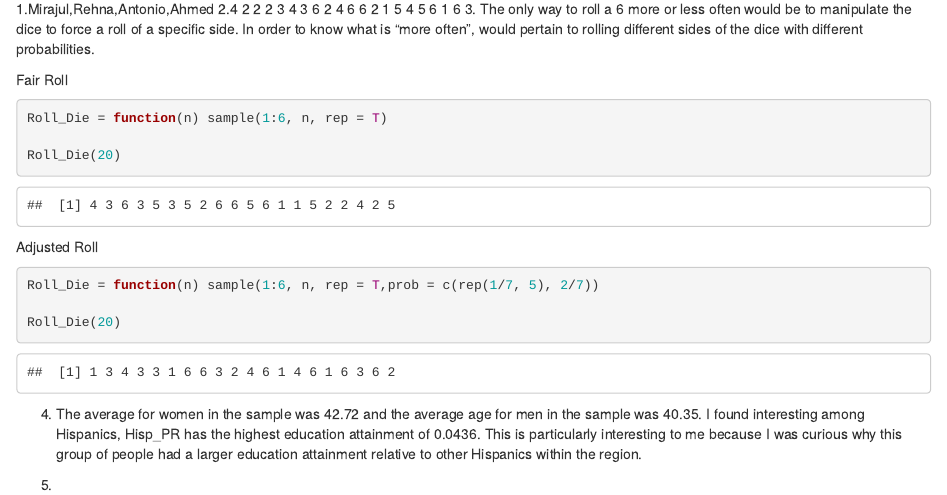
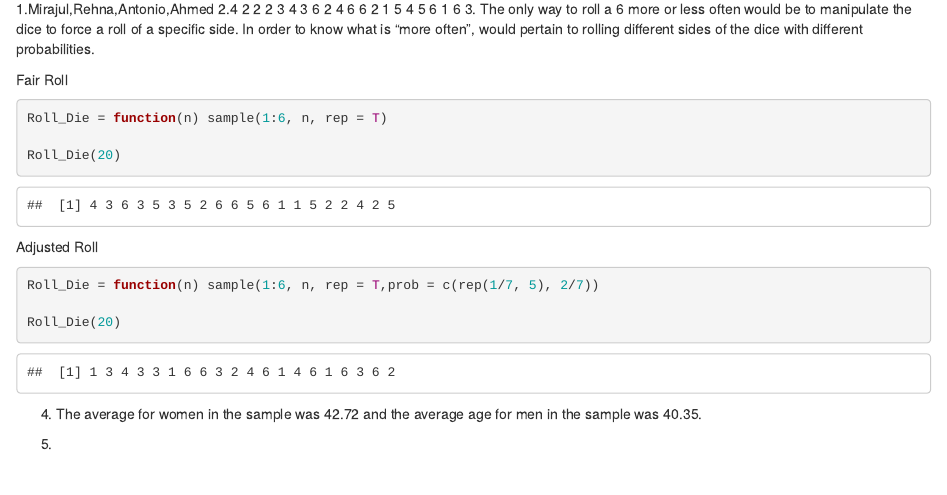
Before and after one commit to rehna786/ECON-B2000-HW-1, an R Markdown document (HW#1.Rmd): the page in a window 1100 px wide, from 130 px down. Rendered offline with R 4.5, knitr and Pandoc, with nearby package versions; code that draws random numbers runs with fixed seeds of ours.

Commit message:
Update HW#1.Rmd

````diff
--- a/HW#1.Rmd
+++ b/HW#1.Rmd
@@ -25,6 +25,6 @@ Roll_Die(20)
 
 ```
 
-4. The average for women in the sample was 42.72 and the average age for men in the sample was 40.35. I found interesting among Hispanics, Hisp_PR has the highest education attainment of 0.0436. This is particularly interesting to me because I was curious why this group of people had a larger education attainment relative to other Hispanics within the region.
+4. The average for women in the sample was 42.72 and the average age for men in the sample was 40.35.
 
 5.
````
